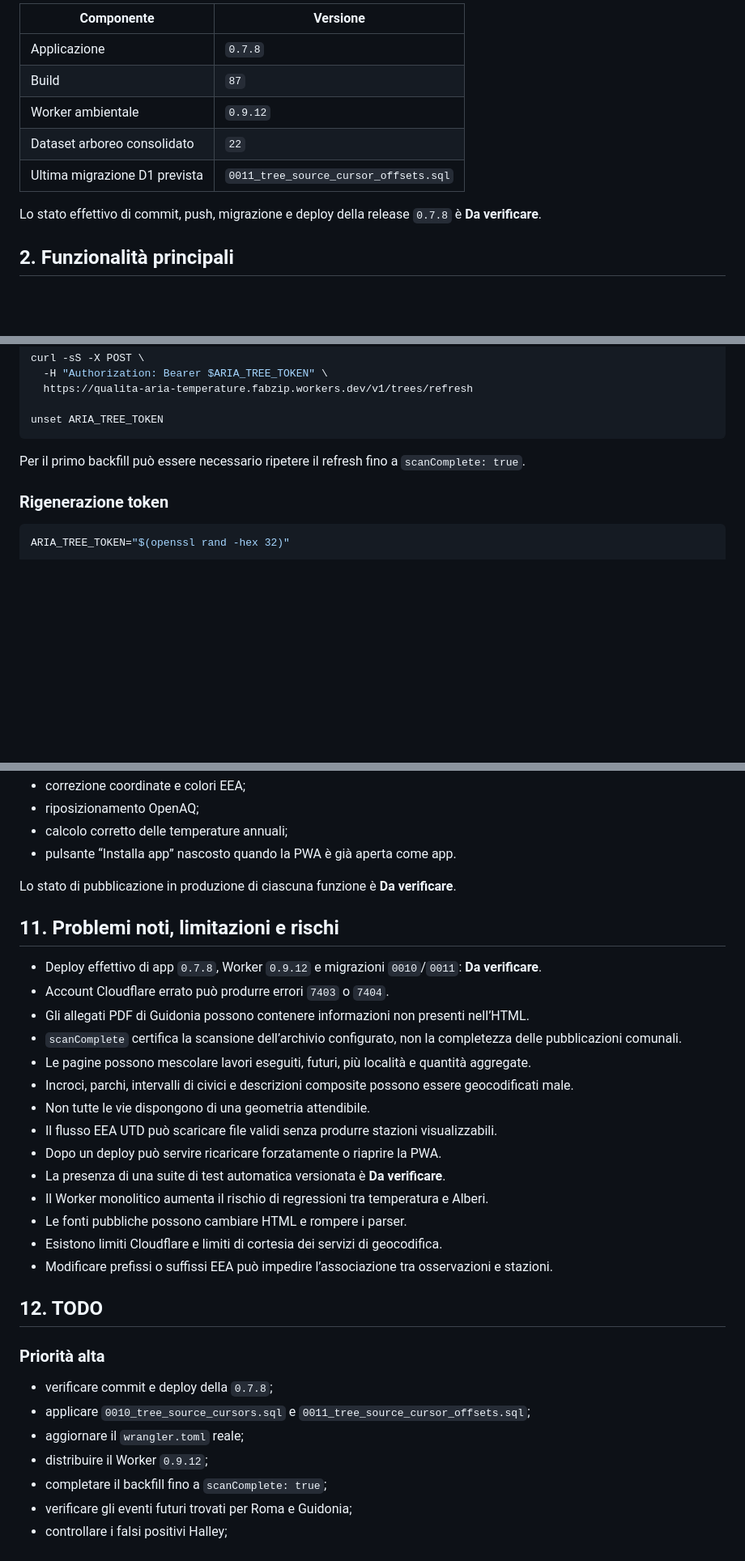
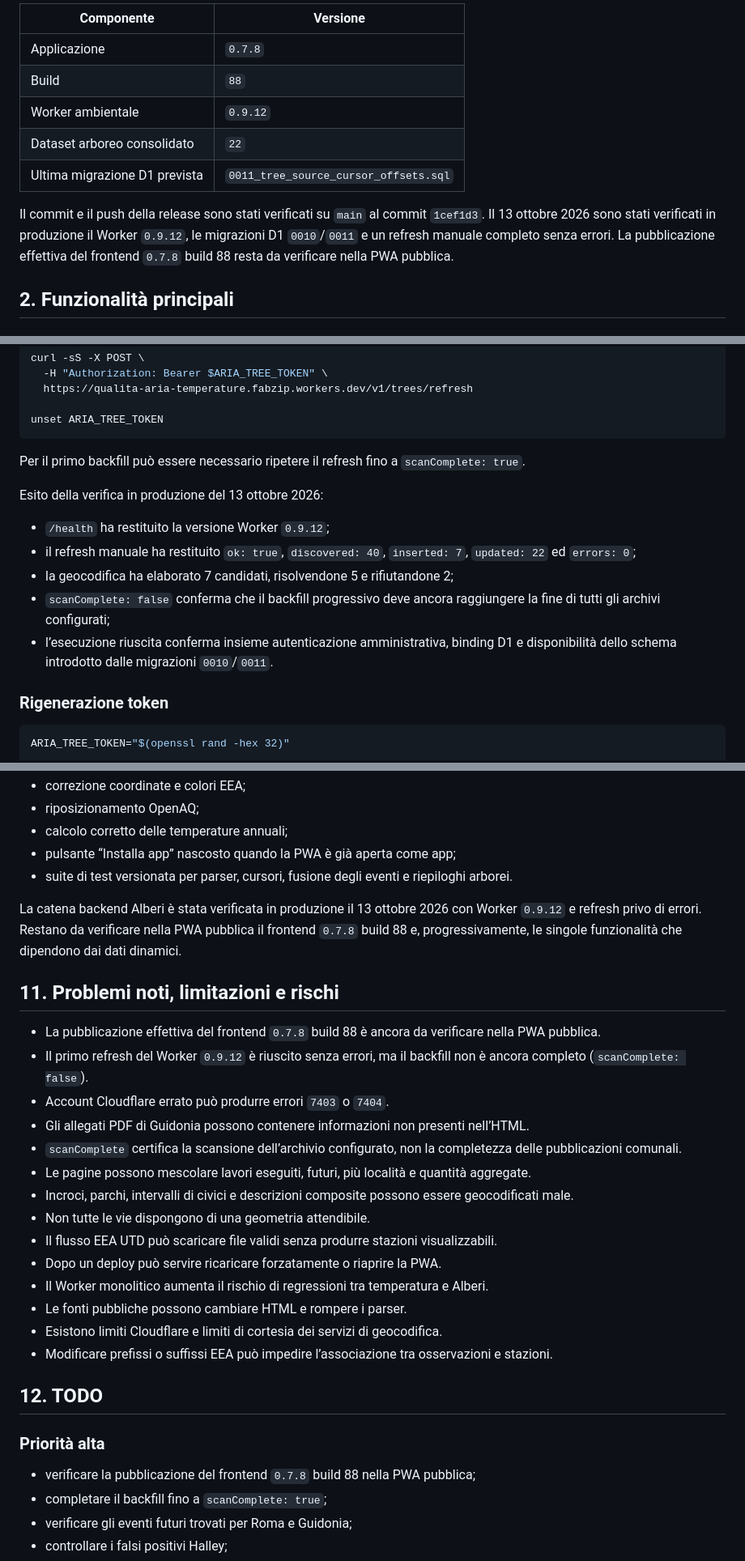
Before and after one commit to FabZip/qualita-aria, a Markdown page: docs/contesto-progetto.md, 3 parts joined by grey strips. Shown at 81% size. Rendered like a GitHub page; blank space fills up the shorter version.

Commit message:
docs: record v0.7.8 production validation

````diff
--- a/docs/contesto-progetto.md
+++ b/docs/contesto-progetto.md
@@ -17,12 +17,12 @@ Ultima release preparata durante lo sviluppo descritto in questo documento:
 | Componente | Versione |
 | --- | --- |
 | Applicazione | `0.7.8` |
-| Build | `87` |
+| Build | `88` |
 | Worker ambientale | `0.9.12` |
 | Dataset arboreo consolidato | `22` |
 | Ultima migrazione D1 prevista | `0011_tree_source_cursor_offsets.sql` |
 
-Lo stato effettivo di commit, push, migrazione e deploy della release `0.7.8` è **Da verificare**.
+Il commit e il push della release sono stati verificati su `main` al commit `1cef1d3`. Il 13 ottobre 2026 sono stati verificati in produzione il Worker `0.9.12`, le migrazioni D1 `0010`/`0011` e un refresh manuale completo senza errori. La pubblicazione effettiva del frontend `0.7.8` build 88 resta da verificare nella PWA pubblica.
 
 ## 2. Funzionalità principali
 
@@ -473,6 +473,14 @@ unset ARIA_TREE_TOKEN
 
 Per il primo backfill può essere necessario ripetere il refresh fino a `scanComplete: true`.
 
+Esito della verifica in produzione del 13 ottobre 2026:
+
+- `/health` ha restituito la versione Worker `0.9.12`;
+- il refresh manuale ha restituito `ok: true`, `discovered: 40`, `inserted: 7`, `updated: 22` ed `errors: 0`;
+- la geocodifica ha elaborato 7 candidati, risolvendone 5 e rifiutandone 2;
+- `scanComplete: false` conferma che il backfill progressivo deve ancora raggiungere la fine di tutti gli archivi configurati;
+- l’esecuzione riuscita conferma insieme autenticazione amministrativa, binding D1 e disponibilità dello schema introdotto dalle migrazioni `0010`/`0011`.
+
 ### Rigenerazione token
 
 ```bash
@@ -549,13 +557,15 @@ sha256sum qualita-aria-vX.Y.Z-patch.zip
 - correzione coordinate e colori EEA;
 - riposizionamento OpenAQ;
 - calcolo corretto delle temperature annuali;
-- pulsante “Installa app” nascosto quando la PWA è già aperta come app.
+- pulsante “Installa app” nascosto quando la PWA è già aperta come app;
+- suite di test versionata per parser, cursori, fusione degli eventi e riepiloghi arborei.
 
-Lo stato di pubblicazione in produzione di ciascuna funzione è **Da verificare**.
+La catena backend Alberi è stata verificata in produzione il 13 ottobre 2026 con Worker `0.9.12` e refresh privo di errori. Restano da verificare nella PWA pubblica il frontend `0.7.8` build 88 e, progressivamente, le singole funzionalità che dipendono dai dati dinamici.
 
 ## 11. Problemi noti, limitazioni e rischi
 
-- Deploy effettivo di app `0.7.8`, Worker `0.9.12` e migrazioni `0010`/`0011`: **Da verificare**.
+- La pubblicazione effettiva del frontend `0.7.8` build 88 è ancora da verificare nella PWA pubblica.
+- Il primo refresh del Worker `0.9.12` è riuscito senza errori, ma il backfill non è ancora completo (`scanComplete: false`).
 - Account Cloudflare errato può produrre errori `7403` o `7404`.
 - Gli allegati PDF di Guidonia possono contenere informazioni non presenti nell’HTML.
 - `scanComplete` certifica la scansione dell’archivio configurato, non la completezza delle pubblicazioni comunali.
@@ -564,7 +574,6 @@ Lo stato di pubblicazione in produzione di ciascuna funzione è **Da verificare*
 - Non tutte le vie dispongono di una geometria attendibile.
 - Il flusso EEA UTD può scaricare file validi senza produrre stazioni visualizzabili.
 - Dopo un deploy può servire ricaricare forzatamente o riaprire la PWA.
-- La presenza di una suite di test automatica versionata è **Da verificare**.
 - Il Worker monolitico aumenta il rischio di regressioni tra temperatura e Alberi.
 - Le fonti pubbliche possono cambiare HTML e rompere i parser.
 - Esistono limiti Cloudflare e limiti di cortesia dei servizi di geocodifica.
@@ -574,10 +583,7 @@ Lo stato di pubblicazione in produzione di ciascuna funzione è **Da verificare*
 
 ### Priorità alta
 
-- verificare commit e deploy della `0.7.8`;
-- applicare `0010_tree_source_cursors.sql` e `0011_tree_source_cursor_offsets.sql`;
-- aggiornare il `wrangler.toml` reale;
-- distribuire il Worker `0.9.12`;
+- verificare la pubblicazione del frontend `0.7.8` build 88 nella PWA pubblica;
 - completare il backfill fino a `scanComplete: true`;
 - verificare gli eventi futuri trovati per Roma e Guidonia;
 - controllare i falsi positivi Halley;
````
